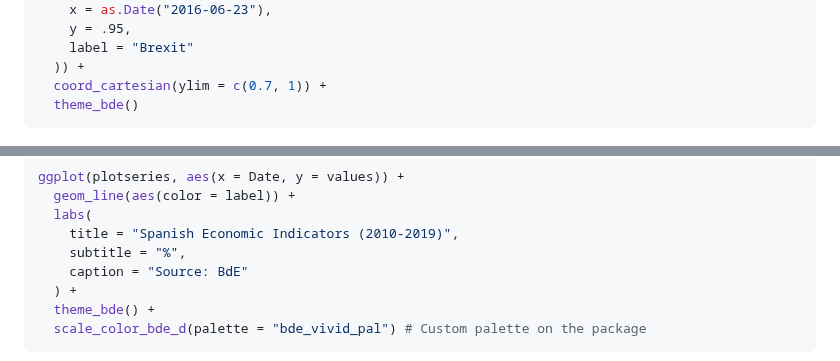
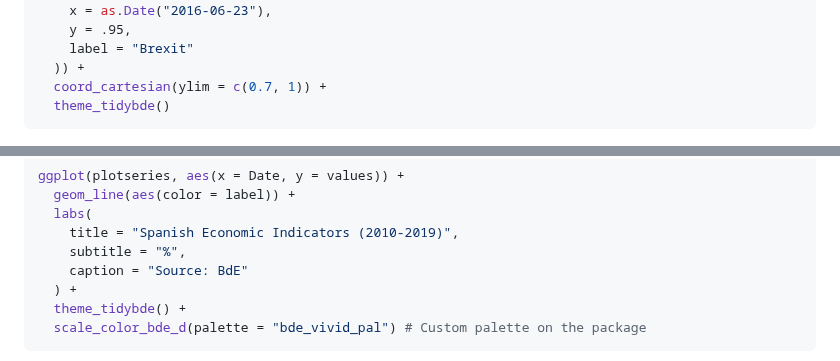
Before and after one commit to rOpenSpain/tidyBdE, a Markdown page: README.md, 2 parts joined by grey strips. Drawn GitHub-style.

Commit message:
Rename theme

````diff
--- a/README.md
+++ b/README.md
@@ -138,7 +138,7 @@ ggplot(time_series, aes(x = Date, y = EUR_GBP_XR)) +
     label = "Brexit"
   )) +
   coord_cartesian(ylim = c(0.7, 1)) +
-  theme_bde()
+  theme_tidybde()
 ```
 
 <img src="man/figures/README-chart-1.png" width="100%" />
@@ -166,7 +166,7 @@ ggplot(plotseries, aes(x = Date, y = values)) +
     subtitle = "%",
     caption = "Source: BdE"
   ) +
-  theme_bde() +
+  theme_tidybde() +
   scale_color_bde_d(palette = "bde_vivid_pal") # Custom palette on the package
 ```
 
````
Also changed, not shown: NEWS.md (+2 -0 lines), man/figures/README-macroseries-1.png, vignettes/macroseries-1.png, 14 other files.
